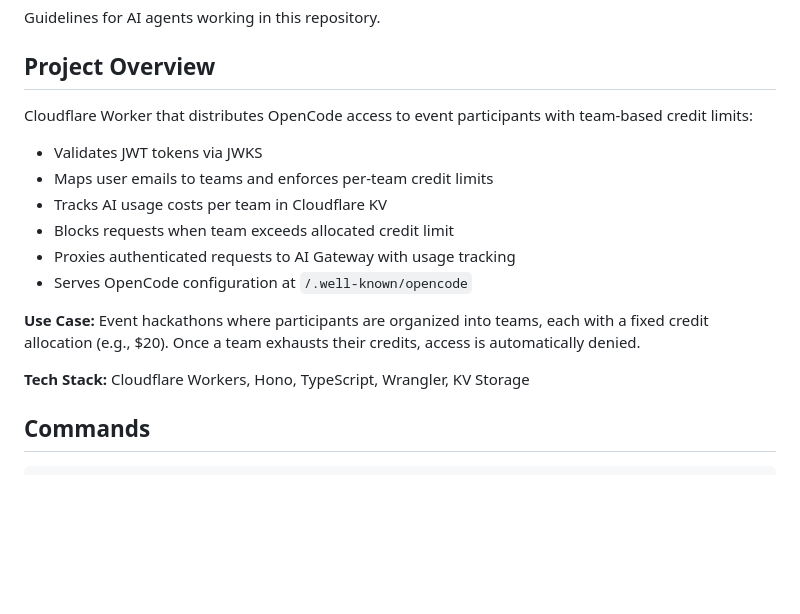
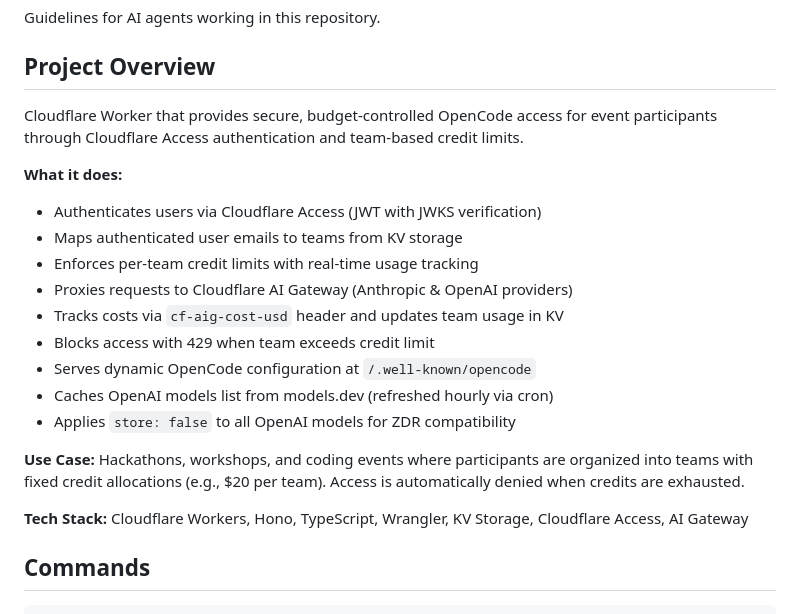
Before and after one commit to roerohan/opencode-for-events, a Markdown page: AGENTS.md, the part around one of its changes. Rendered like a GitHub page; blank space fills up the shorter version.

```diff
--- a/AGENTS.md
+++ b/AGENTS.md
@@ -4,17 +4,22 @@ Guidelines for AI agents working in this repository.
 
 ## Project Overview
 
-Cloudflare Worker that distributes OpenCode access to event participants with team-based credit limits:
-- Validates JWT tokens via JWKS
-- Maps user emails to teams and enforces per-team credit limits
-- Tracks AI usage costs per team in Cloudflare KV
-- Blocks requests when team exceeds allocated credit limit
-- Proxies authenticated requests to AI Gateway with usage tracking
-- Serves OpenCode configuration at `/.well-known/opencode`
+Cloudflare Worker that provides secure, budget-controlled OpenCode access for event participants through Cloudflare Access authentication and team-based credit limits.
 
-**Use Case:** Event hackathons where participants are organized into teams, each with a fixed credit allocation (e.g., $20). Once a team exhausts their credits, access is automatically denied.
+**What it does:**
+- Authenticates users via Cloudflare Access (JWT with JWKS verification)
+- Maps authenticated user emails to teams from KV storage
+- Enforces per-team credit limits with real-time usage tracking
+- Proxies requests to Cloudflare AI Gateway (Anthropic & OpenAI providers)
+- Tracks costs via `cf-aig-cost-usd` header and updates team usage in KV
+- Blocks access with 429 when team exceeds credit limit
+- Serves dynamic OpenCode configuration at `/.well-known/opencode`
+- Caches OpenAI models list from models.dev (refreshed hourly via cron)
+- Applies `store: false` to all OpenAI models for ZDR compatibility
 
-**Tech Stack:** Cloudflare Workers, Hono, TypeScript, Wrangler, KV Storage
+**Use Case:** Hackathons, workshops, and coding events where participants are organized into teams with fixed credit allocations (e.g., $20 per team). Access is automatically denied when credits are exhausted.
+
+**Tech Stack:** Cloudflare Workers, Hono, TypeScript, Wrangler, KV Storage, Cloudflare Access, AI Gateway
 
 ## Commands
 
```
Also changed, not shown: other parts of AGENTS.md (+37 -3 lines).
